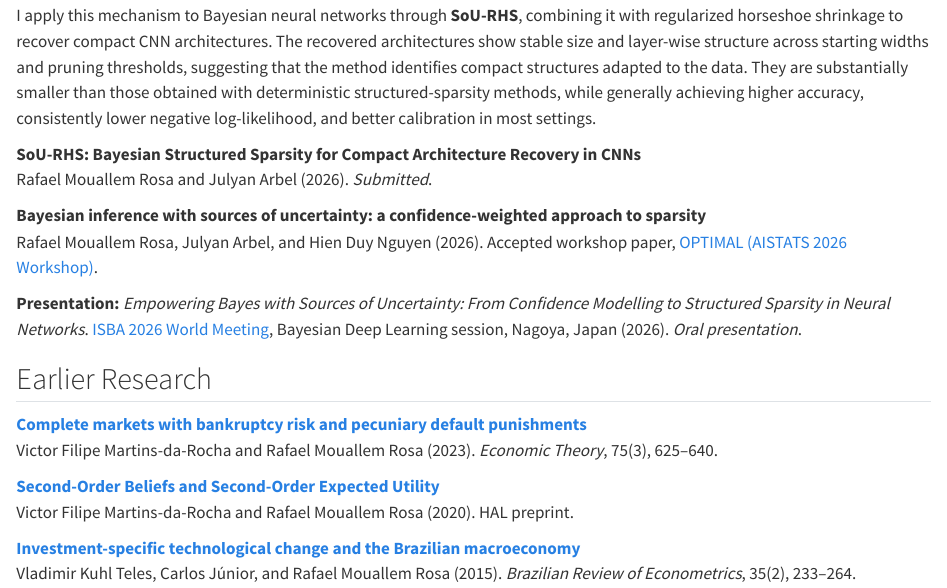
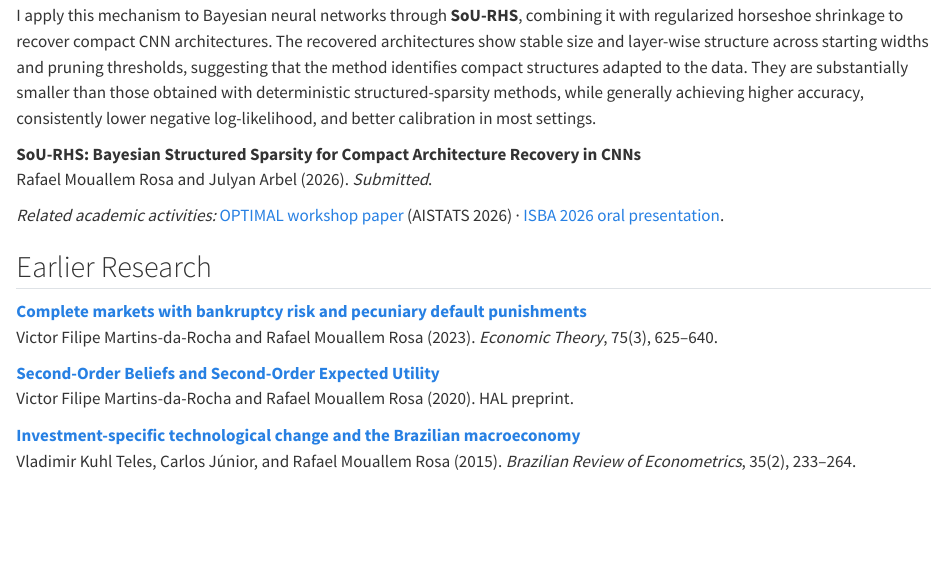
Before and after one commit to rafmoua/rafmoua.github.io, a Quarto document (research.qmd): the page in a window 1100 px wide, from 960 px down. Rendered offline with R 4.5, knitr and Pandoc in place of Quarto, with nearby package versions.

Commit message:
Condense Sparse Learning workshop and ISBA presentation links

```diff
--- a/research.qmd
+++ b/research.qmd
@@ -30,10 +30,7 @@ I apply this mechanism to Bayesian neural networks through **SoU-RHS**, combinin
 **SoU-RHS: Bayesian Structured Sparsity for Compact Architecture Recovery in CNNs**
 Rafael Mouallem Rosa and Julyan Arbel (2026). *Submitted*.
 
-**Bayesian inference with sources of uncertainty: a confidence-weighted approach to sparsity**
-Rafael Mouallem Rosa, Julyan Arbel, and Hien Duy Nguyen (2026). Accepted workshop paper, [OPTIMAL (AISTATS 2026 Workshop)](https://optimal-workshop26.github.io/).
-
-**Presentation:** *Empowering Bayes with Sources of Uncertainty: From Confidence Modelling to Structured Sparsity in Neural Networks*. [ISBA 2026 World Meeting](https://events.conf.app/event/fe1bf927-baa2-4933-9e99-2efcafa0fcdd/agenda/5da2945c-4727-474b-898f-4cf37366b54a), Bayesian Deep Learning session, Nagoya, Japan (2026). *Oral presentation*.
+*Related academic activities:* [OPTIMAL workshop paper](https://optimal-workshop26.github.io/) (AISTATS 2026) · [ISBA 2026 oral presentation](https://events.conf.app/event/fe1bf927-baa2-4933-9e99-2efcafa0fcdd/agenda/5da2945c-4727-474b-898f-4cf37366b54a).
 
 ## Earlier Research
 
```
